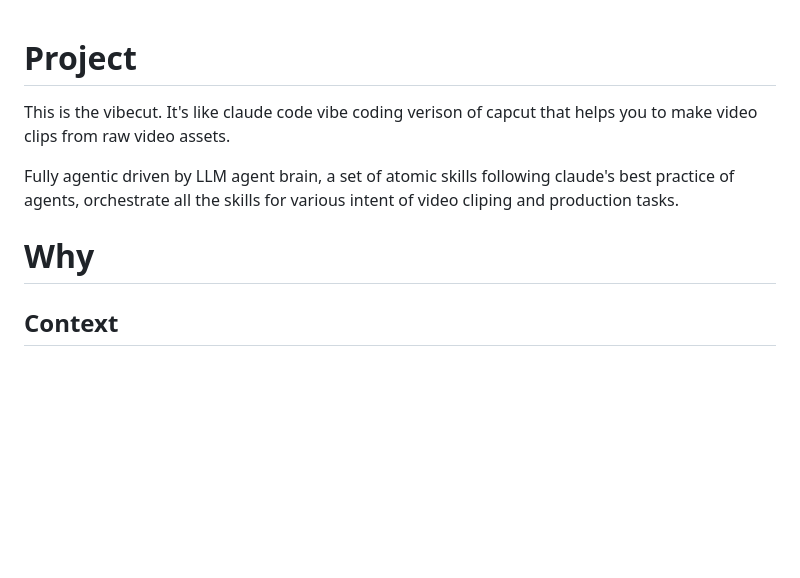
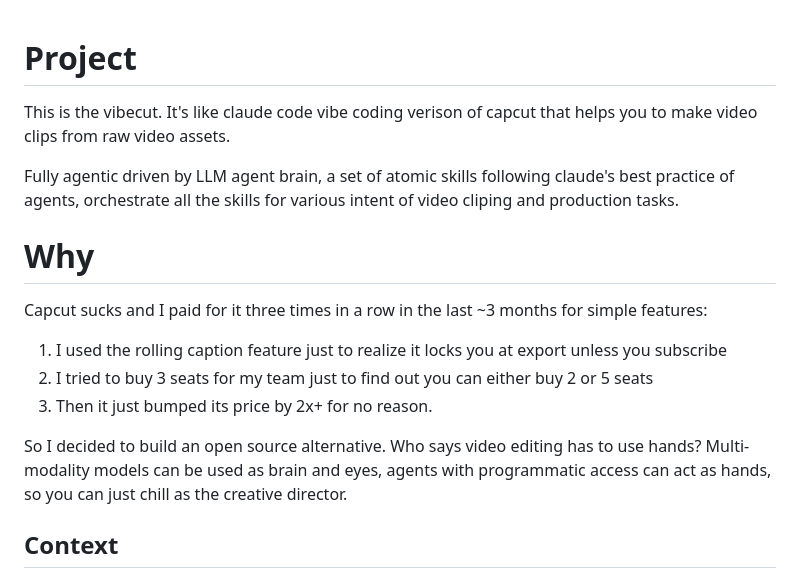
Before and after one commit to Nuva-Lab/vibecut, a Markdown page: CLAUDE.md, the part around the change. GitHub-like rendering; blank space fills up the shorter version.

Commit message:
initial commit of vibecut

```diff
--- a/CLAUDE.md
+++ b/CLAUDE.md
@@ -1,12 +1,16 @@
 # Project
-
 This is the vibecut. It's like claude code vibe coding verison of capcut that helps you to make video clips from raw video assets.
 
 Fully agentic driven by LLM agent brain, a set of atomic skills following claude's best practice of agents, orchestrate all the skills for various intent of video cliping and production tasks.
 
 # Why
+Capcut sucks and I paid for it three times in a row in the last ~3 months for simple features:
+1) I used the rolling caption feature just to realize it locks you at export unless you subscribe
+2) I tried to buy 3 seats for my team just to find out you can either buy 2 or 5 seats
+3) Then it just bumped its price by 2x+ for no reason.
 
-
+So I decided to build an open source alternative. Who says video editing has to use hands?
+Multi-modality models can be used as brain and eyes, agents with programmatic access can act as hands, so you can just chill as the creative director.
 
 ## Context
 This is a media project using claude code + skills to automatically make short videos from a library of raw video assets.
```
